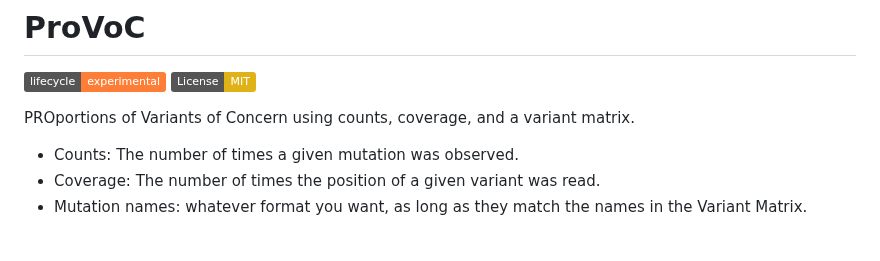
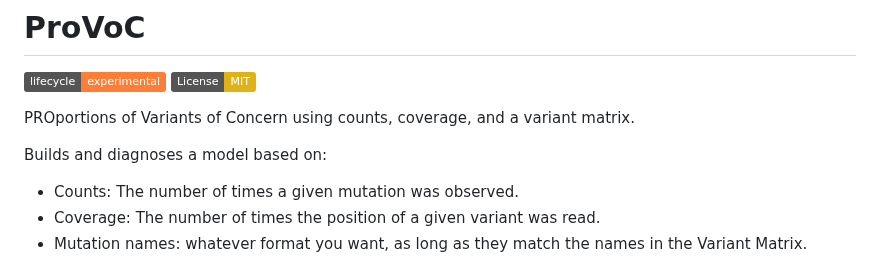
Before and after one commit to phac-nml-phrsd/provoc, a Markdown page: README.md, the part around the change. Rendered like a GitHub page; badges without logos; blank space fills up the shorter version.

```diff
--- a/README.md
+++ b/README.md
@@ -5,6 +5,8 @@ development](https://img.shields.io/badge/lifecycle-experimental-orange.svg)](ht
 [![License: MIT](https://img.shields.io/badge/License-MIT-yellow.svg)](https://opensource.org/licenses/MIT)
 
 PROportions of Variants of Concern using counts, coverage, and a variant matrix.
+
+Builds and diagnoses a model based on:
 
 - Counts: The number of times a given mutation was observed.
 - Coverage: The number of times the position of a given variant was read.
```
